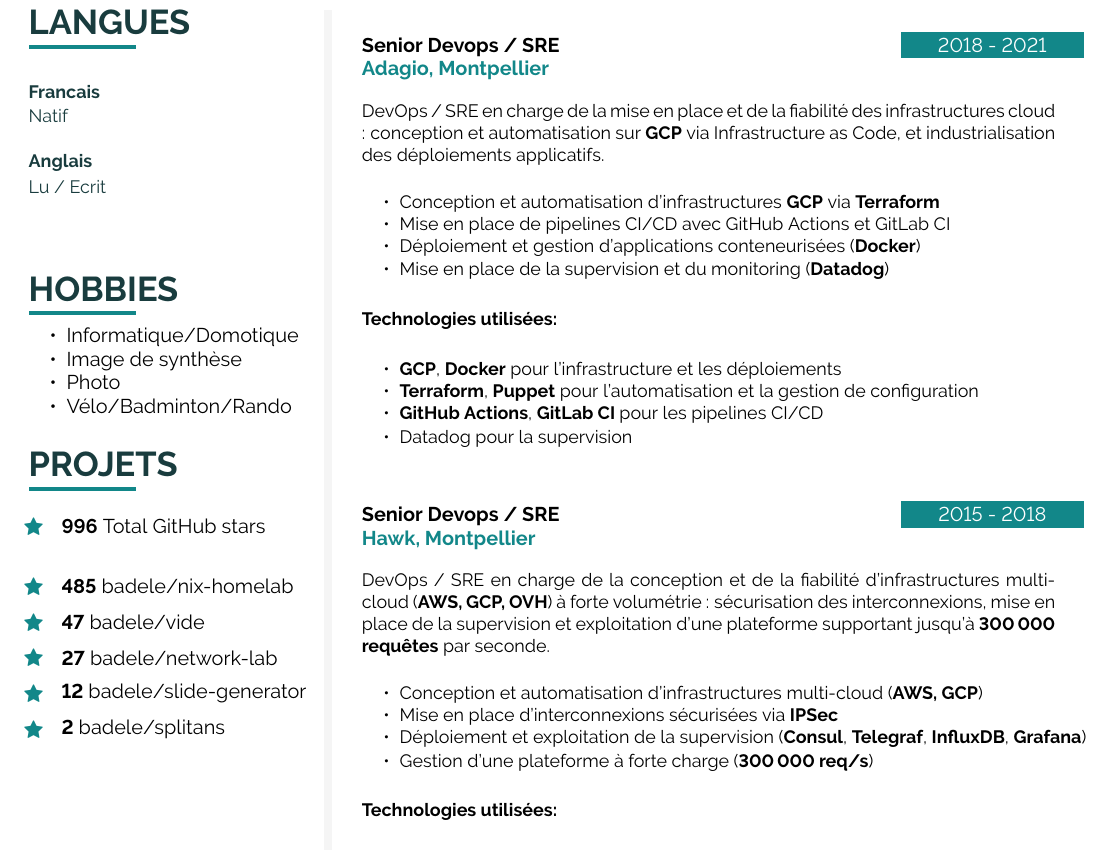
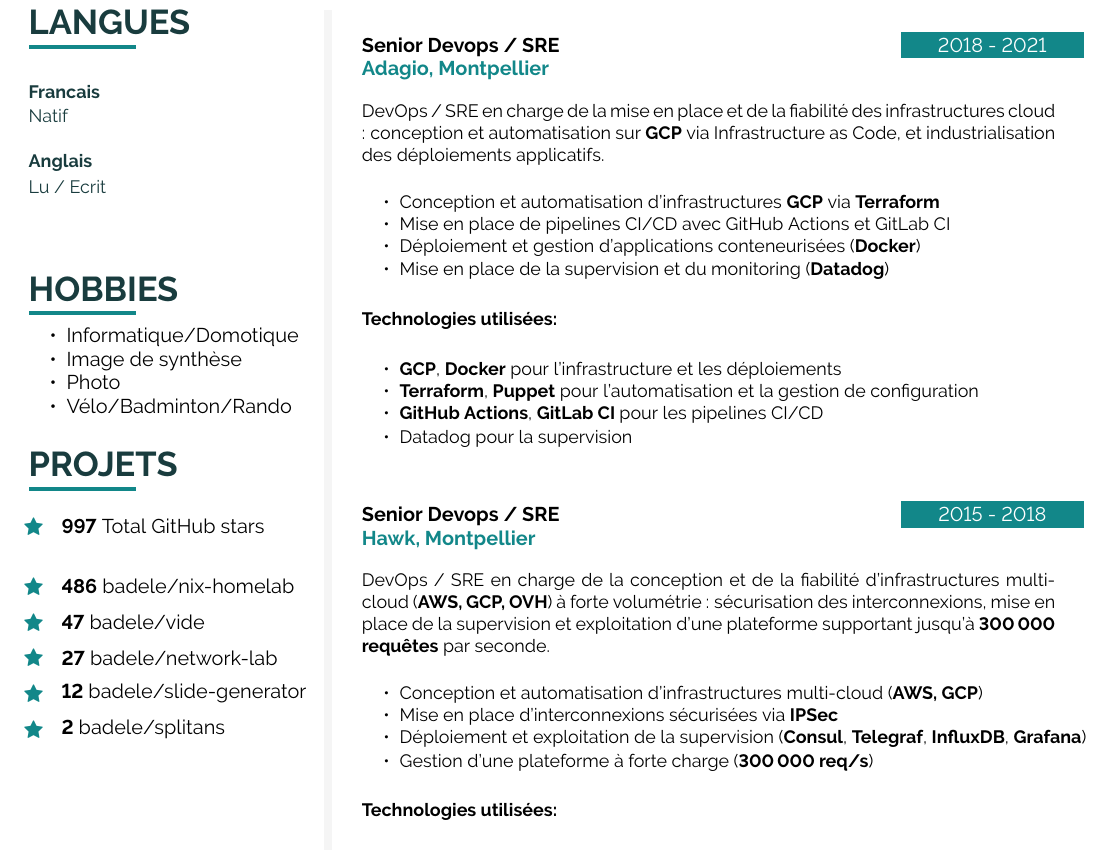
Before and after one commit to badele/cv, a LaTeX document (latex/fr/main.tex, which reads latex/github.tex): part of page 2 of 2, cut so that both start at the same text. Compiled offline with pdfLaTeX.

Commit message:
chore: update github stars

```diff
--- a/latex/github.tex
+++ b/latex/github.tex
@@ -1,6 +1,6 @@
-\icontext{Star}{12}{\textbf{996} Total GitHub stars}{black}\\[6pt]
+\icontext{Star}{12}{\textbf{997} Total GitHub stars}{black}\\[6pt]
 
-\icontext{Star}{12}{\textbf{485}  \href{https://github.com/badele/nix-homelab}{badele/nix-homelab}}{black}\\[6pt]
+\icontext{Star}{12}{\textbf{486}  \href{https://github.com/badele/nix-homelab}{badele/nix-homelab}}{black}\\[6pt]
 \icontext{Star}{12}{\textbf{47}  \href{https://github.com/badele/vide}{badele/vide}}{black}\\[6pt]
 \icontext{Star}{12}{\textbf{27}  \href{https://github.com/badele/network-lab}{badele/network-lab}}{black}\\[6pt]
 \icontext{Star}{12}{\textbf{12}  \href{https://github.com/badele/slide-generator}{badele/slide-generator}}{black}\\[6pt]
```
Also changed, not shown: 1 other file.
